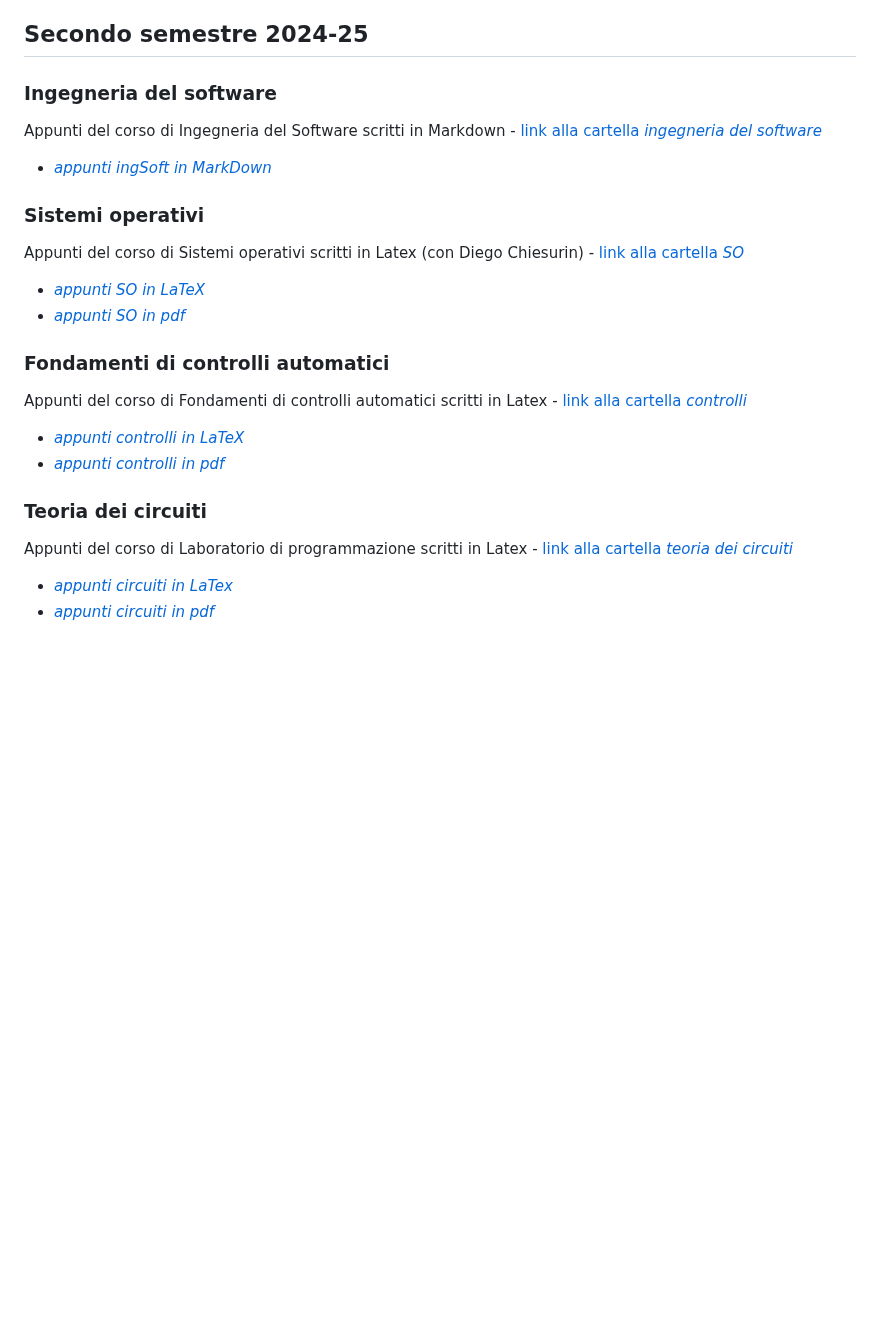
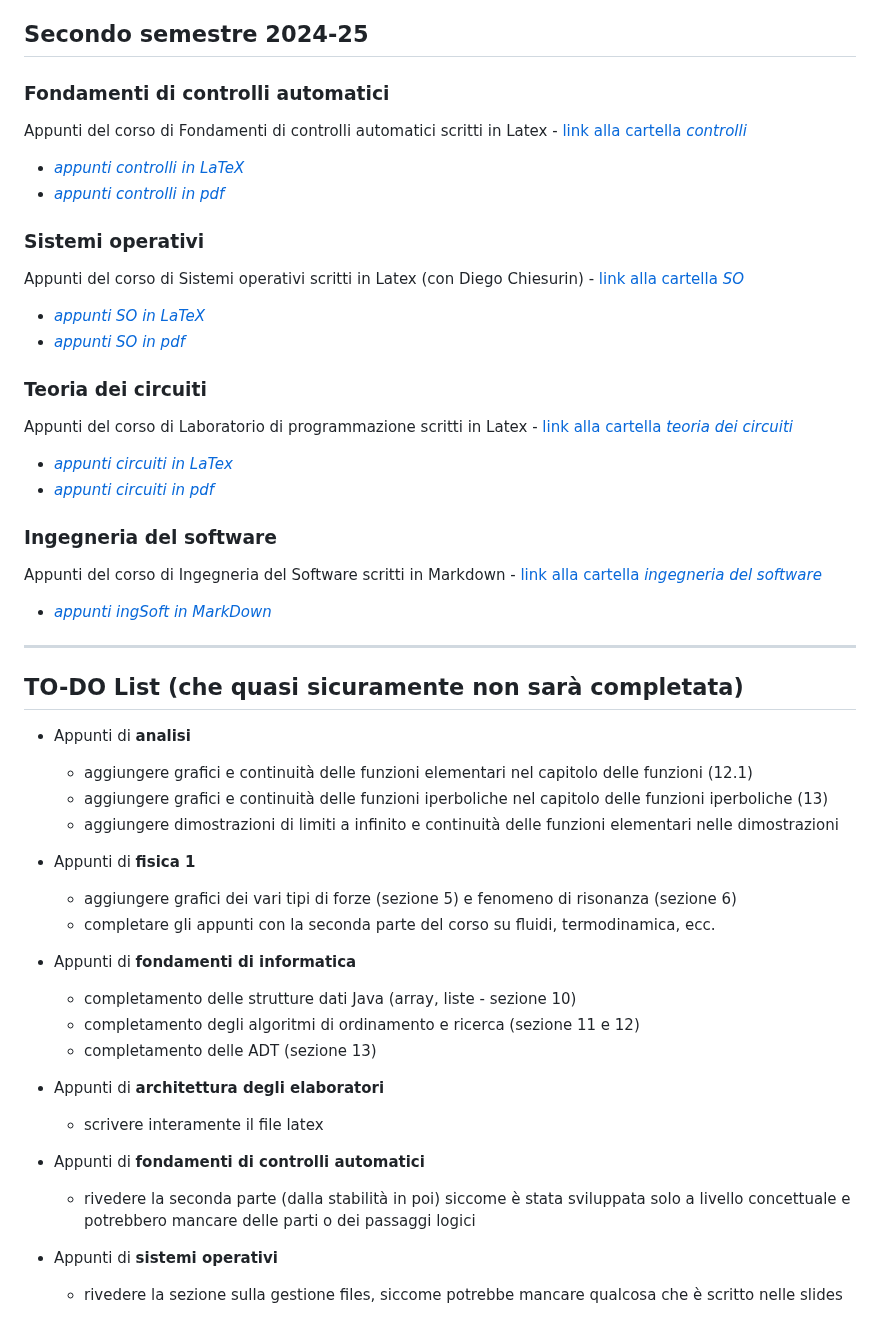
Before and after one commit to GcSimo/unipd_lessons, a Markdown page: README.md, the part around the change. Drawn GitHub-style; blank space fills up the shorter version.

Commit message:
Aggiunta to-do-list al README.md

```diff
--- a/README.md
+++ b/README.md
@@ -54,21 +54,47 @@ Appunti del corso di Laboratorio di programmazione scritti in Latex - [link alla
 * [_appunti lab in pdf_](24-25_laboratorio%20di%20programmazione/lab.pdf)
 
 ## Secondo semestre 2024-25
-### Ingegneria del software
-Appunti del corso di Ingegneria del Software scritti in Markdown - [link alla cartella _ingegneria del software_](24-25_ingegneria%20del%20software)
-* [_appunti ingSoft in MarkDown_](24-25_ingegneria%20del%20software/ing_soft.md)
+### Fondamenti di controlli automatici
+Appunti del corso di Fondamenti di controlli automatici scritti in Latex - [link alla cartella _controlli_](24-25_fondamenti%20di%20controlli%20automatici)
+* [_appunti controlli in LaTeX_](24-25_fondamenti%20di%20controlli%20automatici/controlli.tex)
+* [_appunti controlli in pdf_](24-25_fondamenti%20di%20controlli%20automatici/controlli.pdf)
 
 ### Sistemi operativi
 Appunti del corso di Sistemi operativi scritti in Latex (con Diego Chiesurin) - [link alla cartella _SO_](24-25_sistemi%20operativi)
 * [_appunti SO in LaTeX_](24-25_sistemi%20operativi/sistemi_operativi.tex)
 * [_appunti SO in pdf_](24-25_sistemi%20operativi/sistemi_operativi.pdf)
 
-### Fondamenti di controlli automatici
-Appunti del corso di Fondamenti di controlli automatici scritti in Latex - [link alla cartella _controlli_](24-25_fondamenti%20di%20controlli%20automatici)
-* [_appunti controlli in LaTeX_](24-25_fondamenti%20di%20controlli%20automatici/controlli.tex)
-* [_appunti controlli in pdf_](24-25_fondamenti%20di%20controlli%20automatici/controlli.pdf)
-
 ### Teoria dei circuiti
 Appunti del corso di Laboratorio di programmazione scritti in Latex - [link alla cartella _teoria dei circuiti_](24-25_teoria%20dei%20circuiti)
 * [_appunti circuiti in LaTex_](24-25_teoria%20dei%20circuiti/circuiti.tex)
 * [_appunti circuiti in pdf_](24-25_teoria%20dei%20circuiti/circuiti.pdf)
+
+### Ingegneria del software
+Appunti del corso di Ingegneria del Software scritti in Markdown - [link alla cartella _ingegneria del software_](24-25_ingegneria%20del%20software)
+* [_appunti ingSoft in MarkDown_](24-25_ingegneria%20del%20software/ing_soft.md)
+
+---
+
+## TO-DO List (che quasi sicuramente non sarà completata)
+* Appunti di **analisi**
+  * aggiungere grafici e continuità delle funzioni elementari nel capitolo delle funzioni (12.1)
+  * aggiungere grafici e continuità delle funzioni iperboliche nel capitolo delle funzioni iperboliche (13)
+  * aggiungere dimostrazioni di limiti a infinito e continuità delle funzioni elementari nelle dimostrazioni
+
+* Appunti di **fisica 1**
+  * aggiungere grafici dei vari tipi di forze (sezione 5) e fenomeno di risonanza (sezione 6)
+  * completare gli appunti con la seconda parte del corso su fluidi, termodinamica, ecc.
+
+* Appunti di **fondamenti di informatica**
+  * completamento delle strutture dati Java (array, liste - sezione 10)
+  * completamento degli algoritmi di ordinamento e ricerca (sezione 11 e 12)
+  * completamento delle ADT  (sezione 13)
+
+* Appunti di **architettura degli elaboratori**
+  * scrivere interamente il file latex
+
+* Appunti di **fondamenti di controlli automatici**
+  * rivedere la seconda parte (dalla stabilità in poi) siccome è stata sviluppata solo a livello concettuale e potrebbero mancare delle parti o dei passaggi logici
+
+* Appunti di **sistemi operativi**
+  * rivedere la sezione sulla gestione files, siccome potrebbe mancare qualcosa che è scritto nelle slides
```
